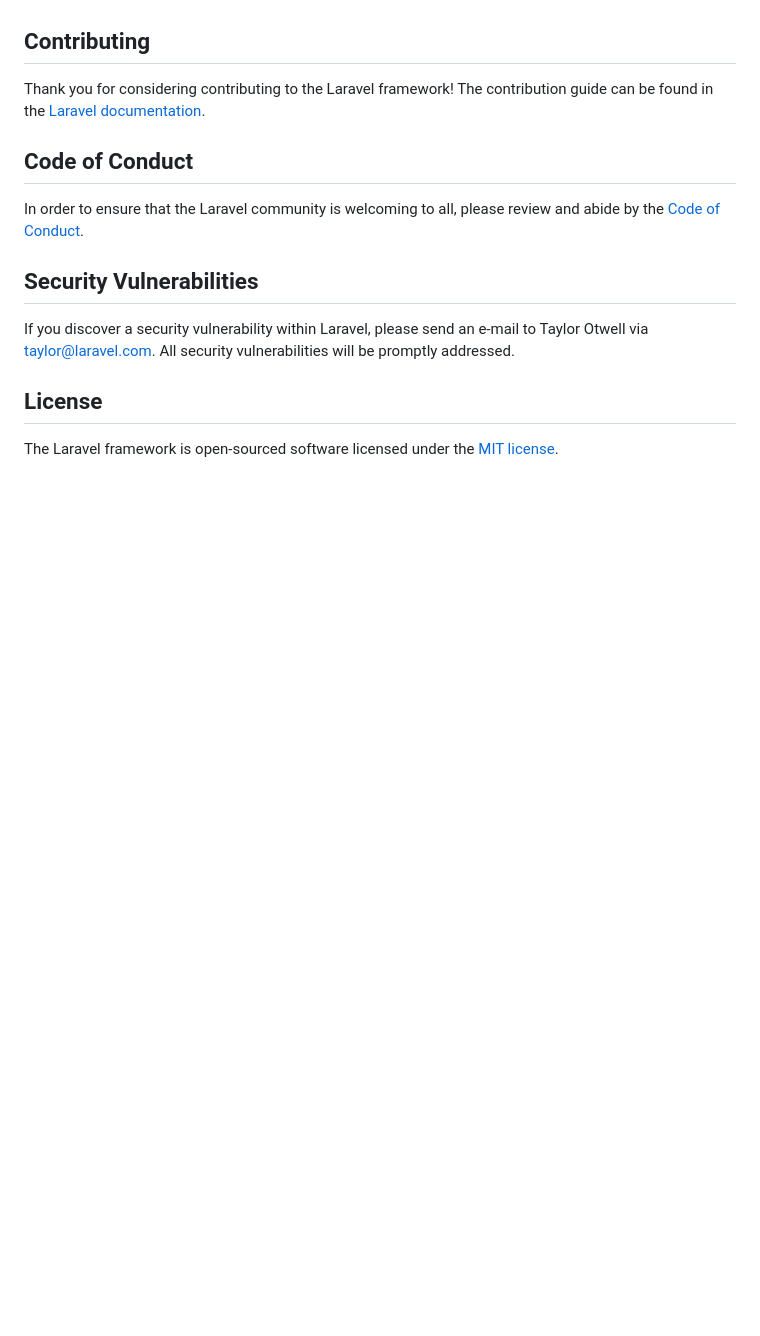
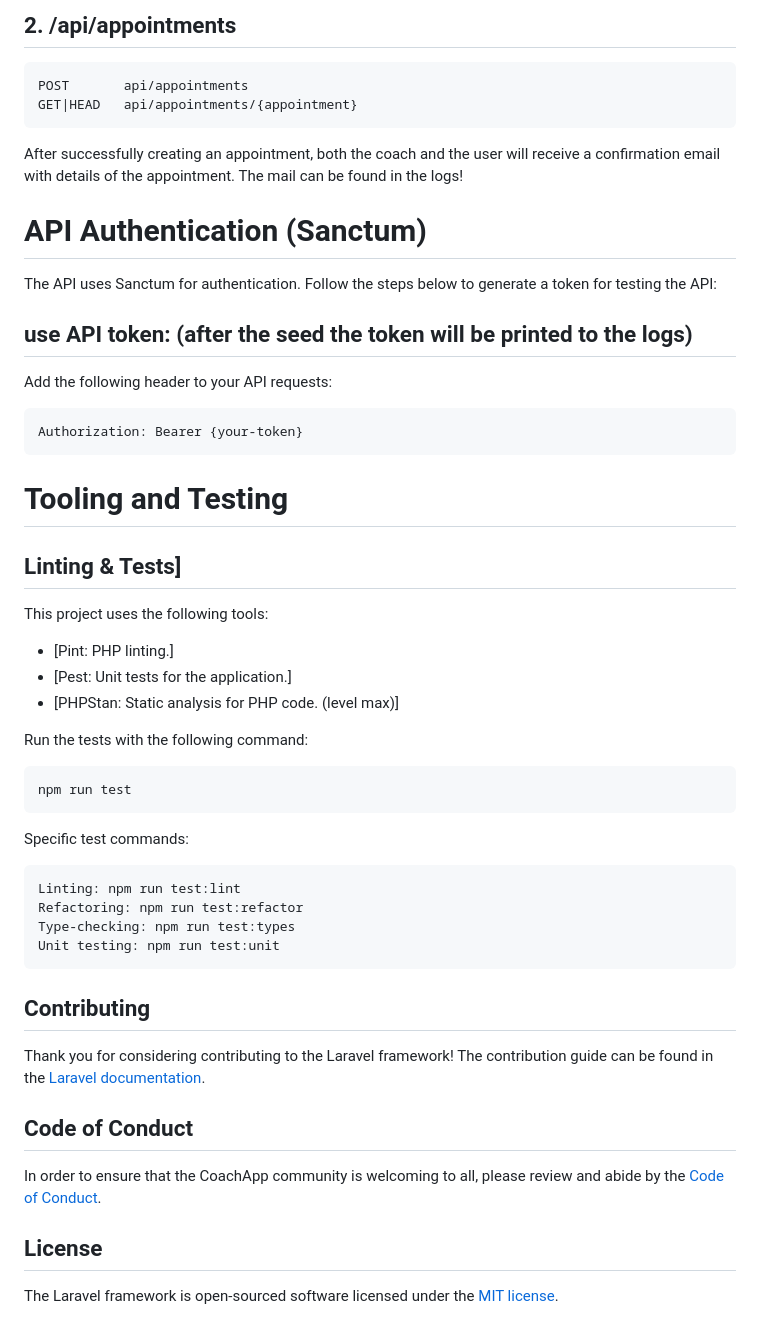
Before and after one commit to zakrio/CoachApp, a Markdown page: README.md, the part around the change printed below. Drawn GitHub-style; blank space fills up the shorter version.

````diff
--- a/README.md
+++ b/README.md
@@ -51,3 +77,42 @@ We would like to extend our thanks to the following sponsors for funding Laravel
+## 2. /api/appointments
+```text
+POST       api/appointments
+GET|HEAD   api/appointments/{appointment}
+```
+
+After successfully creating an appointment, both the coach and the user will receive a confirmation email with details of the appointment.
+The mail can be found in the logs!
+
+# API Authentication (Sanctum)
+The API uses Sanctum for authentication. Follow the steps below to generate a token for testing the API:
+
+## use API token: (after the seed the token will be printed to the logs)
+
+Add the following header to your API requests:
+
+```text
+Authorization: Bearer {your-token}
+```
+# Tooling and Testing
+## Linting & Tests]
+This project uses the following tools:
+- [Pint: PHP linting.]
+- [Pest: Unit tests for the application.]
+- [PHPStan: Static analysis for PHP code. (level max)]
+
+Run the tests with the following command:
+
+```shell
+npm run test
+```
+
+Specific test commands:
+```textmate
+Linting: npm run test:lint
+Refactoring: npm run test:refactor
+Type-checking: npm run test:types
+Unit testing: npm run test:unit
+```
 
 ## Contributing
 
@@ -55,11 +120,7 @@ Thank you for considering contributing to the Laravel framework! The contributio
 
 ## Code of Conduct
 
-In order to ensure that the Laravel community is welcoming to all, please review and abide by the [Code of Conduct](https://laravel.com/docs/contributions#code-of-conduct).
-
-## Security Vulnerabilities
-
-If you discover a security vulnerability within Laravel, please send an e-mail to Taylor Otwell via [taylor@laravel.com](mailto:taylor@laravel.com). All security vulnerabilities will be promptly addressed.
+In order to ensure that the CoachApp community is welcoming to all, please review and abide by the [Code of Conduct](https://laravel.com/docs/contributions#code-of-conduct).
 
 ## License
 
````
Also changed, not shown: other parts of README.md (+56 -30 lines).
